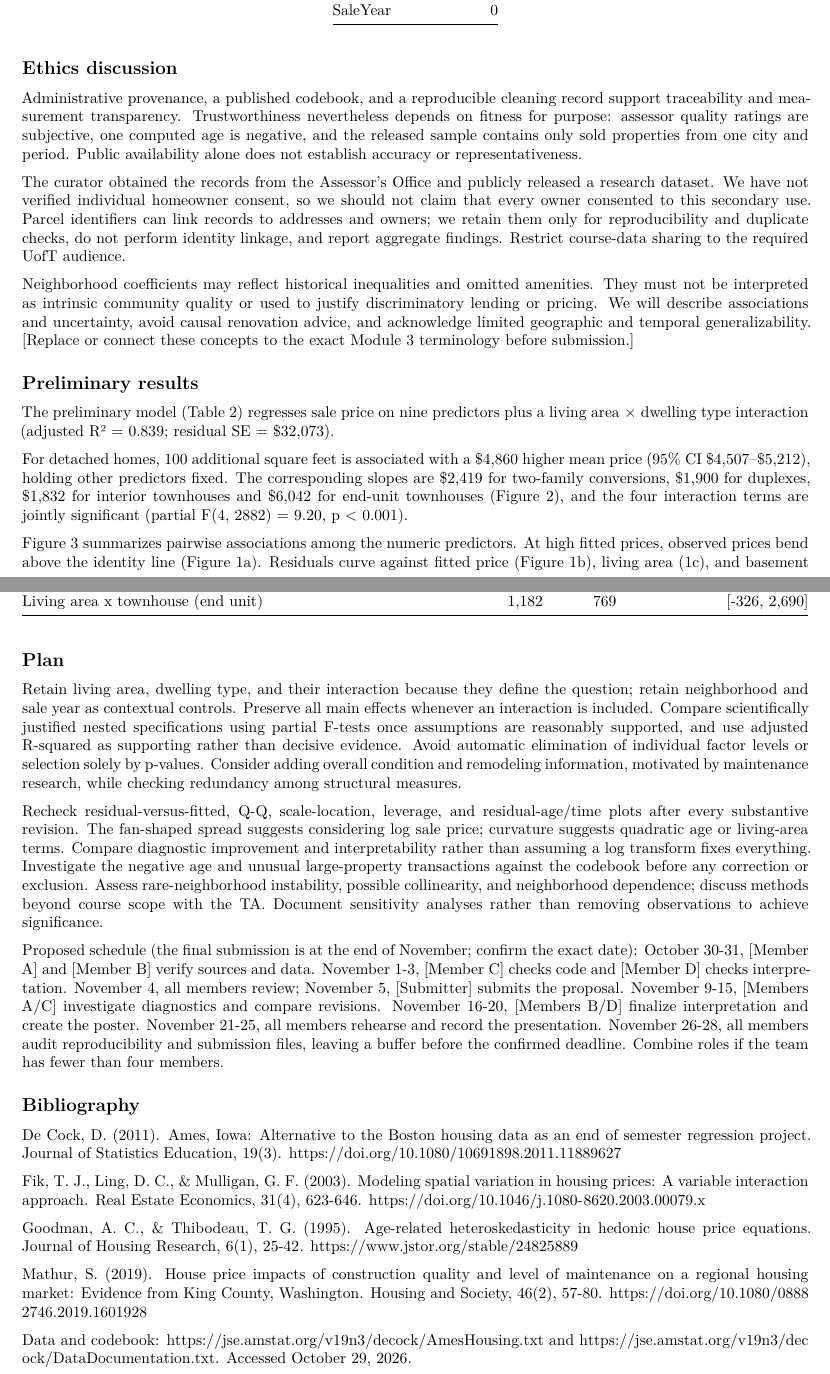
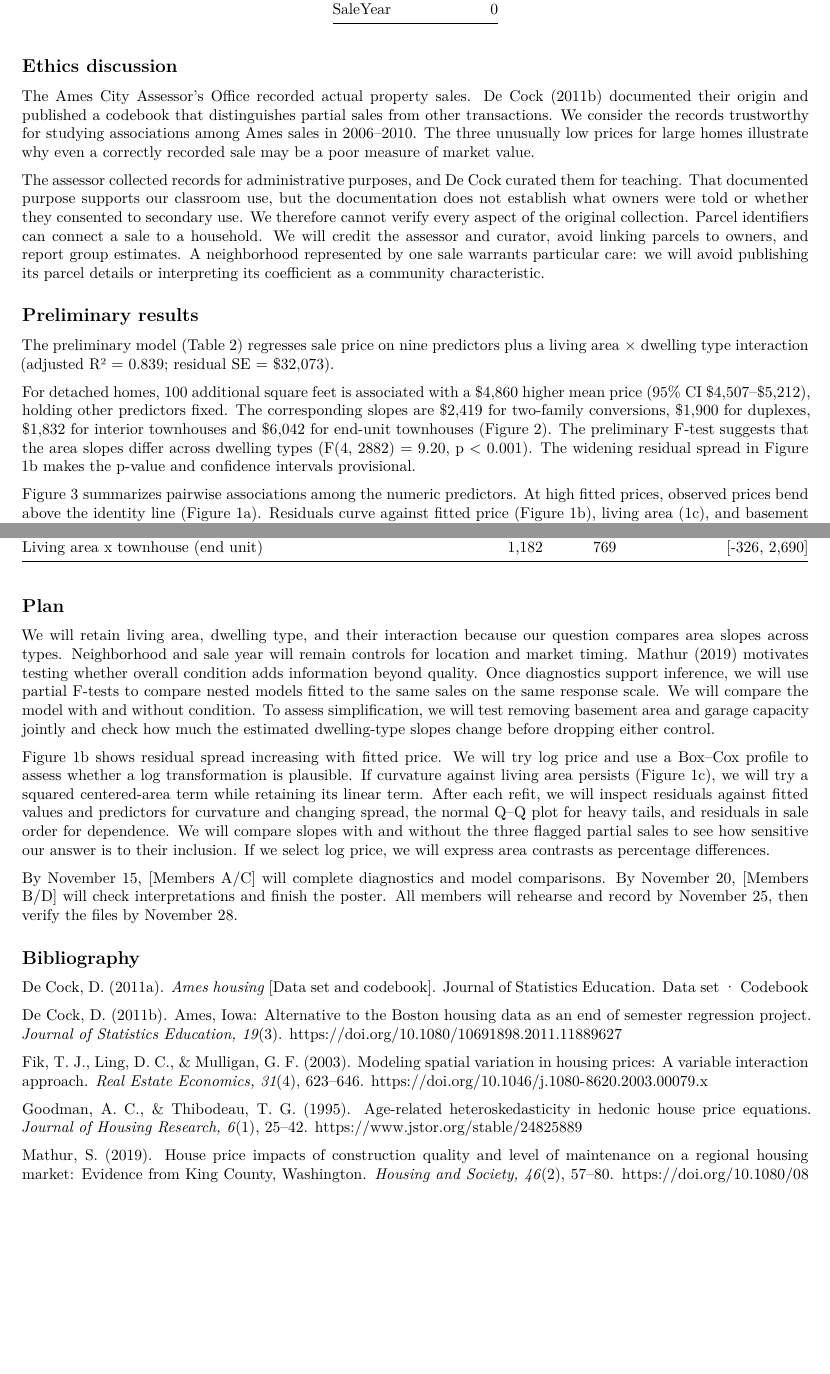
Before and after one commit to Sytion06/STA302Project, an R Markdown document (Part1/ames_proposal/proposal.Rmd): two parts of pages 3 and 7 of 7, joined at a grey line, cut so that both start at the same text, the shorter picture padded with empty space. The pictures show the output file Part1/ames_proposal/proposal.pdf that the author committed with the source.

Commit message:
modified

````diff
--- a/Part1/ames_proposal/outputs/word_counts.txt
+++ b/Part1/ames_proposal/outputs/word_counts.txt
@@ -1,6 +1,6 @@
 Introduction: 344
 Data description: 259
-Ethics discussion: 180
+Ethics discussion: 195
 Preliminary results: 276
-Plan: 266
+Plan: 256
 Preliminary results including captions: 360
--- a/Part1/ames_proposal/proposal.Rmd
+++ b/Part1/ames_proposal/proposal.Rmd
@@ -208,14 +208,12 @@ knitr::kable(read.csv('outputs/missingness.csv'), row.names=FALSE)
 ```
 
 ## Ethics discussion
-Administrative provenance, a published codebook, and a reproducible cleaning record support traceability and measurement transparency. Trustworthiness nevertheless depends on fitness for purpose: assessor quality ratings are subjective, one computed age is negative, and the released sample contains only sold properties from one city and period. Public availability alone does not establish accuracy or representativeness.
+The Ames City Assessor's Office recorded actual property sales. De Cock (2011b) documented their origin and published a codebook that distinguishes partial sales from other transactions. We consider the records trustworthy for studying associations among Ames sales in 2006–2010. The three unusually low prices for large homes illustrate why even a correctly recorded sale may be a poor measure of market value.
 
-The curator obtained the records from the Assessor's Office and publicly released a research dataset. We have not verified individual homeowner consent, so we should not claim that every owner consented to this secondary use. Parcel identifiers can link records to addresses and owners; we retain them only for reproducibility and duplicate checks, do not perform identity linkage, and report aggregate findings. Restrict course-data sharing to the required UofT audience.
-
-Neighborhood coefficients may reflect historical inequalities and omitted amenities. They must not be interpreted as intrinsic community quality or used to justify discriminatory lending or pricing. We will describe associations and uncertainty, avoid causal renovation advice, and acknowledge limited geographic and temporal generalizability. [Replace or connect these concepts to the exact Module 3 terminology before submission.]
+The assessor collected records for administrative purposes, and De Cock curated them for teaching. That documented purpose supports our classroom use, but the documentation does not establish what owners were told or whether they consented to secondary use. We therefore cannot verify every aspect of the original collection. Parcel identifiers can connect a sale to a household. We will credit the assessor and curator, avoid linking parcels to owners, and report group estimates. A neighborhood represented by one sale warrants particular care: we will avoid publishing its parcel details or interpreting its coefficient as a community characteristic.
 
 ## Preliminary results
 The preliminary model (Table 2) regresses sale price on nine predictors plus a living area × dwelling type interaction (adjusted R² = 0.839; residual SE = $32,073).
 
-For detached homes, 100 additional square feet is associated with a $4,860 higher mean price (95% CI $4,507–$5,212), holding other predictors fixed. The corresponding slopes are $2,419 for two-family conversions, $1,900 for duplexes, $1,832 for interior townhouses and $6,042 for end-unit townhouses (Figure 2), and the four interaction terms are jointly significant (partial F(4, 2882) = 9.20, p < 0.001).
+For detached homes, 100 additional square feet is associated with a $4,860 higher mean price (95% CI $4,507–$5,212), holding other predictors fixed. The corresponding slopes are $2,419 for two-family conversions, $1,900 for duplexes, $1,832 for interior townhouses and $6,042 for end-unit townhouses (Figure 2). The preliminary F-test suggests that the area slopes differ across dwelling types (F(4, 2882) = 9.20, p < 0.001). The widening residual spread in Figure 1b makes the p-value and confidence intervals provisional.
 
@@ -247,19 +245,19 @@ knitr::kable(tab2, row.names=FALSE, align='lrrr')
 ```
 
 ## Plan
-Retain living area, dwelling type, and their interaction because they define the question; retain neighborhood and sale year as contextual controls. Preserve all main effects whenever an interaction is included. Compare scientifically justified nested specifications using partial F-tests once assumptions are reasonably supported, and use adjusted R-squared as supporting rather than decisive evidence. Avoid automatic elimination of individual factor levels or selection solely by p-values. Consider adding overall condition and remodeling information, motivated by maintenance research, while checking redundancy among structural measures.
+We will retain living area, dwelling type, and their interaction because our question compares area slopes across types. Neighborhood and sale year will remain controls for location and market timing. Mathur (2019) motivates testing whether overall condition adds information beyond quality. Once diagnostics support inference, we will use partial F-tests to compare nested models fitted to the same sales on the same response scale. We will compare the model with and without condition. To assess simplification, we will test removing basement area and garage capacity jointly and check how much the estimated dwelling-type slopes change before dropping either control.
 
-Recheck residual-versus-fitted, Q-Q, scale-location, leverage, and residual-age/time plots after every substantive revision. The fan-shaped spread suggests considering log sale price; curvature suggests quadratic age or living-area terms. Compare diagnostic improvement and interpretability rather than assuming a log transform fixes everything. Investigate the negative age and unusual large-property transactions against the codebook before any correction or exclusion. Assess rare-neighborhood instability, possible collinearity, and neighborhood dependence; discuss methods beyond course scope with the TA. Document sensitivity analyses rather than removing observations to achieve significance.
+Figure 1b shows residual spread increasing with fitted price. We will try log price and use a Box–Cox profile to assess whether a log transformation is plausible. If curvature against living area persists (Figure 1c), we will try a squared centered-area term while retaining its linear term. After each refit, we will inspect residuals against fitted values and predictors for curvature and changing spread, the normal Q–Q plot for heavy tails, and residuals in sale order for dependence. We will compare slopes with and without the three flagged partial sales to see how sensitive our answer is to their inclusion. If we select log price, we will express area contrasts as percentage differences.
 
-Proposed schedule (the final submission is at the end of November; confirm the exact date): October 30-31, [Member A] and [Member B] verify sources and data. November 1-3, [Member C] checks code and [Member D] checks interpretation. November 4, all members review; November 5, [Submitter] submits the proposal. November 9-15, [Members A/C] investigate diagnostics and compare revisions. November 16-20, [Members B/D] finalize interpretation and create the poster. November 21-25, all members rehearse and record the presentation. November 26-28, all members audit reproducibility and submission files, leaving a buffer before the confirmed deadline. Combine roles if the team has fewer than four members.
+By November 15, [Members A/C] will complete diagnostics and model comparisons. By November 20, [Members B/D] will check interpretations and finish the poster. All members will rehearse and record by November 25, then verify the files by November 28.
 
 ## Bibliography
-De Cock, D. (2011). Ames, Iowa: Alternative to the Boston housing data as an end of semester regression project. Journal of Statistics Education, 19(3). https://doi.org/10.1080/10691898.2011.11889627
+De Cock, D. (2011a). *Ames housing* [Data set and codebook]. Journal of Statistics Education. [Data set](https://jse.amstat.org/v19n3/decock/AmesHousing.txt) · [Codebook](https://jse.amstat.org/v19n3/decock/DataDocumentation.txt)
 
-Fik, T. J., Ling, D. C., & Mulligan, G. F. (2003). Modeling spatial variation in housing prices: A variable interaction approach. Real Estate Economics, 31(4), 623-646. https://doi.org/10.1046/j.1080-8620.2003.00079.x
+De Cock, D. (2011b). Ames, Iowa: Alternative to the Boston housing data as an end of semester regression project. *Journal of Statistics Education, 19*(3). https://doi.org/10.1080/10691898.2011.11889627
 
-Goodman, A. C., & Thibodeau, T. G. (1995). Age-related heteroskedasticity in hedonic house price equations. Journal of Housing Research, 6(1), 25-42. https://www.jstor.org/stable/24825889
+Fik, T. J., Ling, D. C., & Mulligan, G. F. (2003). Modeling spatial variation in housing prices: A variable interaction approach. *Real Estate Economics, 31*(4), 623–646. https://doi.org/10.1046/j.1080-8620.2003.00079.x
 
-Mathur, S. (2019). House price impacts of construction quality and level of maintenance on a regional housing market: Evidence from King County, Washington. Housing and Society, 46(2), 57-80. https://doi.org/10.1080/08882746.2019.1601928
+Goodman, A. C., & Thibodeau, T. G. (1995). Age-related heteroskedasticity in hedonic house price equations. *Journal of Housing Research, 6*(1), 25–42. https://www.jstor.org/stable/24825889
 
-Data and codebook: <https://jse.amstat.org/v19n3/decock/AmesHousing.txt> and <https://jse.amstat.org/v19n3/decock/DataDocumentation.txt>. Accessed October 29, 2026.
+Mathur, S. (2019). House price impacts of construction quality and level of maintenance on a regional housing market: Evidence from King County, Washington. *Housing and Society, 46*(2), 57–80. https://doi.org/10.1080/08882746.2019.1601928
````
Also changed, not shown: Part1/ames_proposal/proposal.pdf, Part1/ames_proposal/proposal.Rmd (10 more changed lines).
